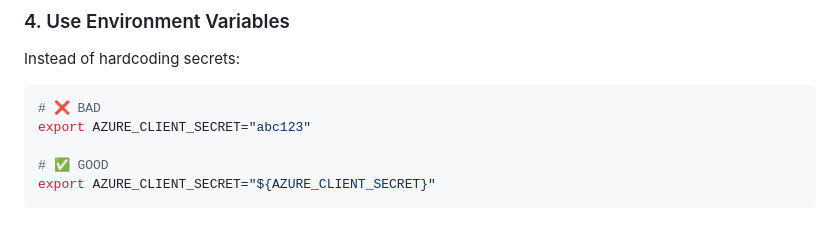
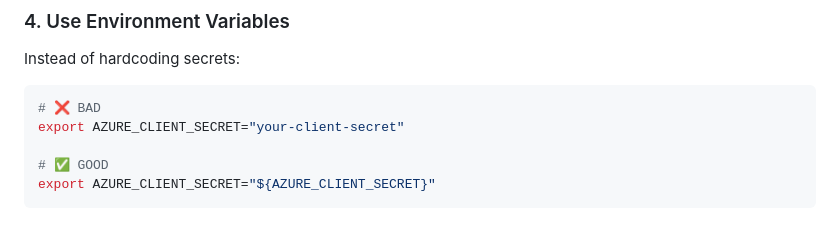
Before and after one commit to stuartshay/terraform-azure-policy, a Markdown page: docs/Secrets-Baseline-Management.md, the part around the change. Rendered like a GitHub page.

Commit message:
Update docs/Secrets-Baseline-Management.md
Co-authored-by: Copilot <175728472+Copilot@users.noreply.github.com>

````diff
--- a/docs/Secrets-Baseline-Management.md
+++ b/docs/Secrets-Baseline-Management.md
@@ -301,7 +301,7 @@ Instead of hardcoding secrets:
 
 ```bash
 # ❌ BAD
-export AZURE_CLIENT_SECRET="abc123"
+export AZURE_CLIENT_SECRET="your-client-secret"
 
 # ✅ GOOD
 export AZURE_CLIENT_SECRET="${AZURE_CLIENT_SECRET}"
````
